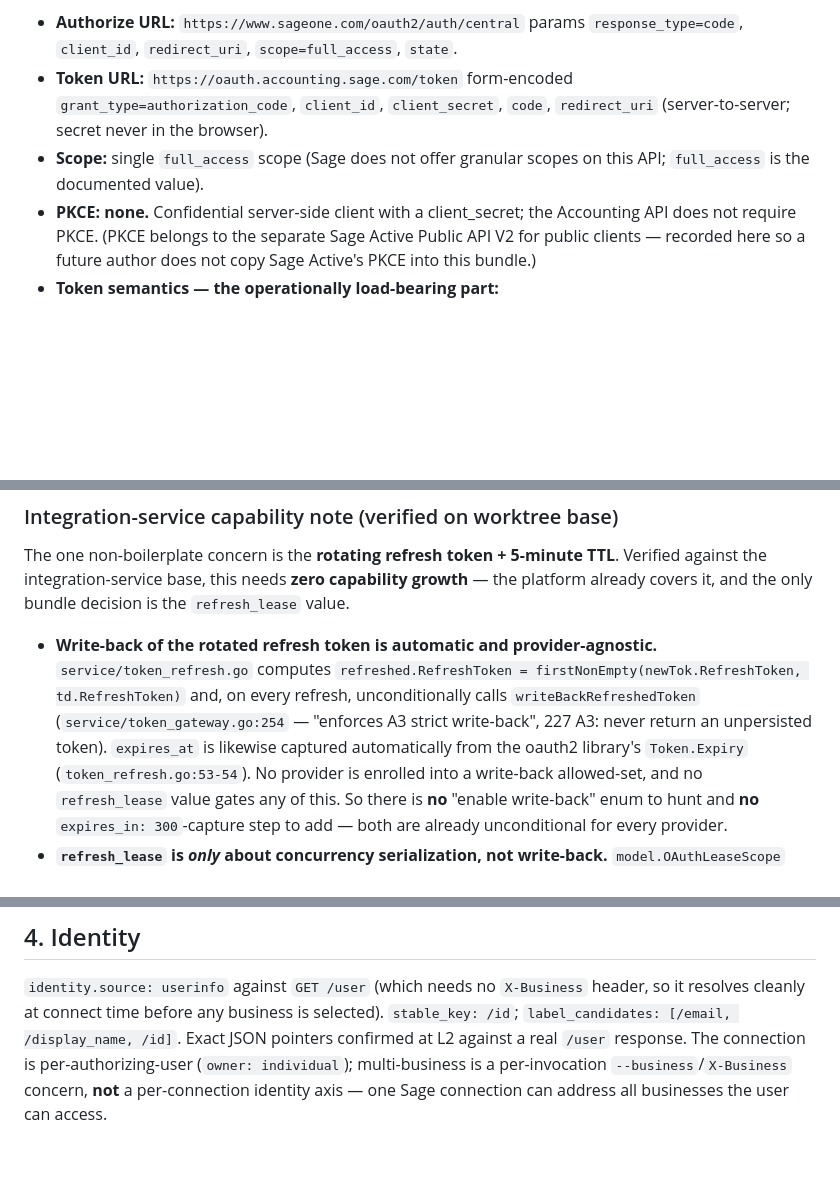
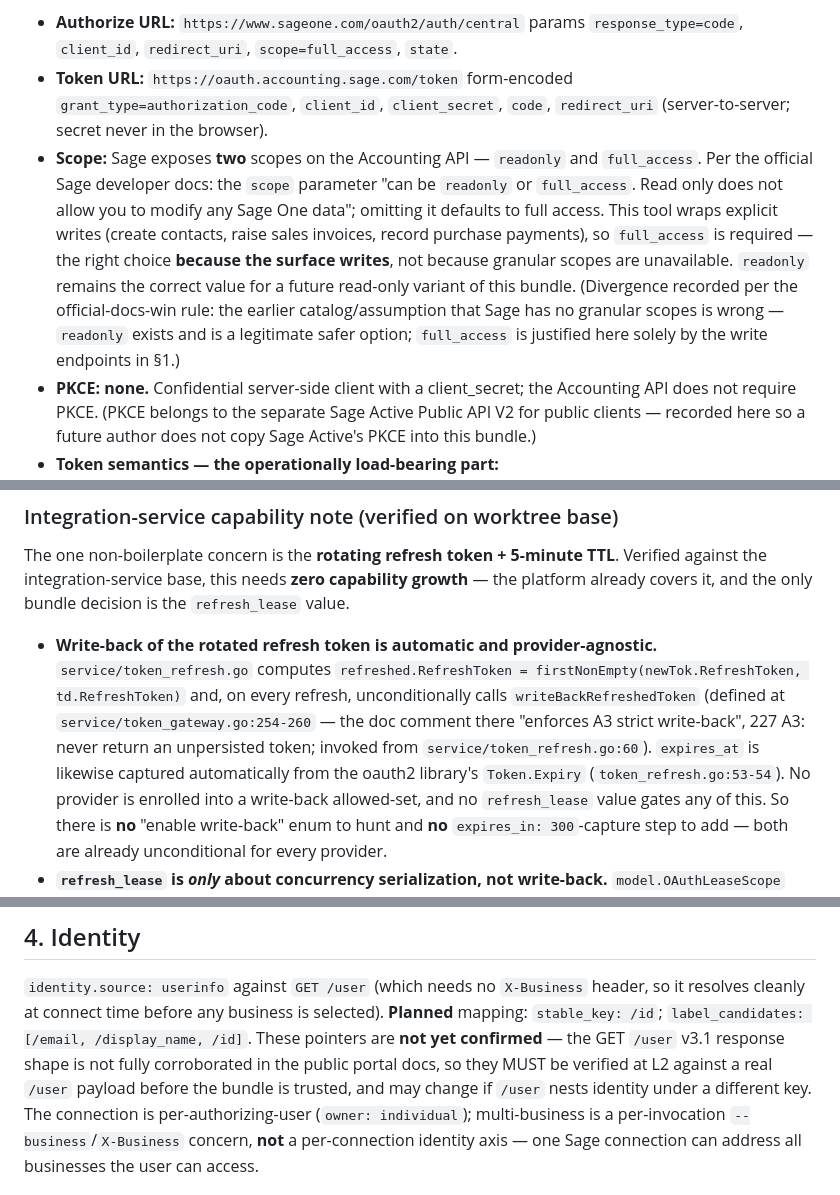
Before and after one commit to heliohq/anycli, a Markdown page: DESIGN.md, 3 parts joined by grey strips. Rendered like a GitHub page; blank space fills up the shorter version.

Commit message:
docs(sage): correct OAuth scope model and identity-pointer verification framing
- §3: Sage exposes both readonly and full_access scopes (official docs);
  justify full_access by the write surface, not by falsely denying granular
  scopes; note readonly as the read-only-variant alternative.
- §4: reframe /user identity pointers as planned, pending L2 verification,
  instead of already-confirmed.
- §3: make writeBackRefreshedToken citation precise (token_gateway.go:254-260
  def / token_refresh.go:60 call site) against the worktree base.

Co-Authored-By: Claude Opus 4.8 (1M context) <noreply@anthropic.com>

```diff
--- a/DESIGN.md
+++ b/DESIGN.md
@@ -140,8 +140,18 @@ interactive user authorization (this is why L5 is human-in-the-loop, §6).
 - **Token URL:** `https://oauth.accounting.sage.com/token`
   form-encoded `grant_type=authorization_code`, `client_id`, `client_secret`,
   `code`, `redirect_uri` (server-to-server; secret never in the browser).
-- **Scope:** single `full_access` scope (Sage does not offer granular scopes
-  on this API; `full_access` is the documented value).
+- **Scope:** Sage exposes **two** scopes on the Accounting API — `readonly`
+  and `full_access`. Per the official Sage developer docs: the `scope`
+  parameter "can be `readonly` or `full_access`. Read only does not allow you
+  to modify any Sage One data"; omitting it defaults to full access. This tool
+  wraps explicit writes (create contacts, raise sales invoices, record
+  purchase payments), so `full_access` is required — the right choice **because
+  the surface writes**, not because granular scopes are unavailable. `readonly`
+  remains the correct value for a future read-only variant of this bundle.
+  (Divergence recorded per the official-docs-win rule: the earlier
+  catalog/assumption that Sage has no granular scopes is wrong — `readonly`
+  exists and is a legitimate safer option; `full_access` is justified here
+  solely by the write endpoints in §1.)
 - **PKCE: none.** Confidential server-side client with a client_secret; the
   Accounting API does not require PKCE. (PKCE belongs to the separate Sage
   Active Public API V2 for public clients — recorded here so a future author
@@ -235,9 +245,10 @@ decision is the `refresh_lease` value.
   provider-agnostic.** `service/token_refresh.go` computes
   `refreshed.RefreshToken = firstNonEmpty(newTok.RefreshToken, td.RefreshToken)`
   and, on every refresh, unconditionally calls `writeBackRefreshedToken`
-  (`service/token_gateway.go:254` — "enforces A3 strict write-back", 227 A3:
-  never return an unpersisted token). `expires_at` is likewise captured
-  automatically from the oauth2 library's `Token.Expiry`
+  (defined at `service/token_gateway.go:254-260` — the doc comment there
+  "enforces A3 strict write-back", 227 A3: never return an unpersisted token;
+  invoked from `service/token_refresh.go:60`). `expires_at` is likewise
+  captured automatically from the oauth2 library's `Token.Expiry`
   (`token_refresh.go:53-54`). No provider is enrolled into a write-back
   allowed-set, and no `refresh_lease` value gates any of this. So there is
   **no** "enable write-back" enum to hunt and **no** `expires_in: 300`-capture
@@ -268,8 +279,12 @@ decision is the `refresh_lease` value.
 
 `identity.source: userinfo` against `GET /user` (which needs no `X-Business`
 header, so it resolves cleanly at connect time before any business is
-selected). `stable_key: /id`; `label_candidates: [/email, /display_name, /id]`.
-Exact JSON pointers confirmed at L2 against a real `/user` response. The
+selected). **Planned** mapping: `stable_key: /id`; `label_candidates:
+[/email, /display_name, /id]`. These pointers are **not yet confirmed** — the
+GET `/user` v3.1 response shape is not fully corroborated in the public portal
+docs, so they MUST be verified at L2 against a real `/user` payload before the
+bundle is trusted, and may change if `/user` nests identity under a different
+key. The
 connection is per-authorizing-user (`owner: individual`); multi-business is a
 per-invocation `--business`/`X-Business` concern, **not** a per-connection
 identity axis — one Sage connection can address all businesses the user can
```
Also changed, not shown: other parts of DESIGN.md (+2 -2 lines).
